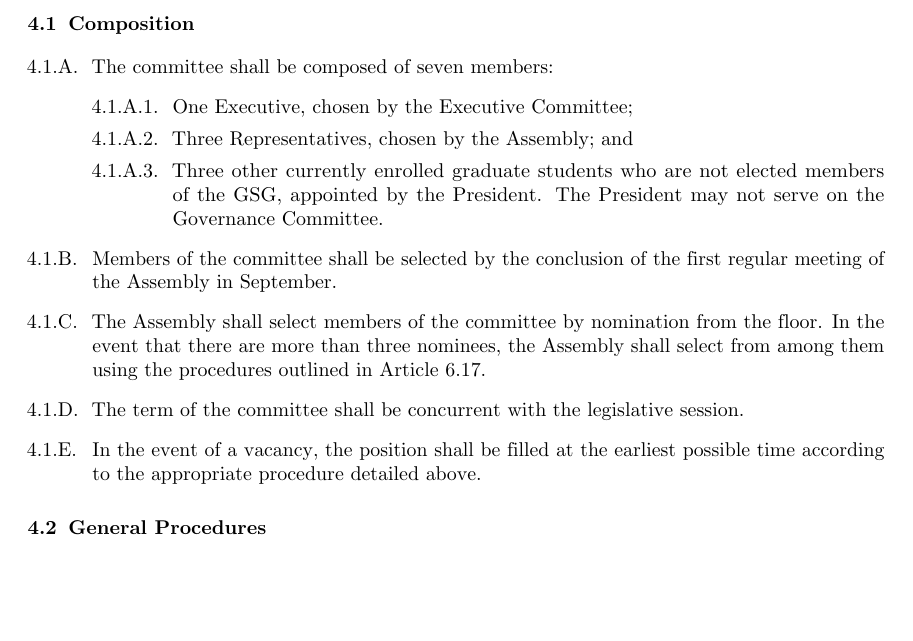
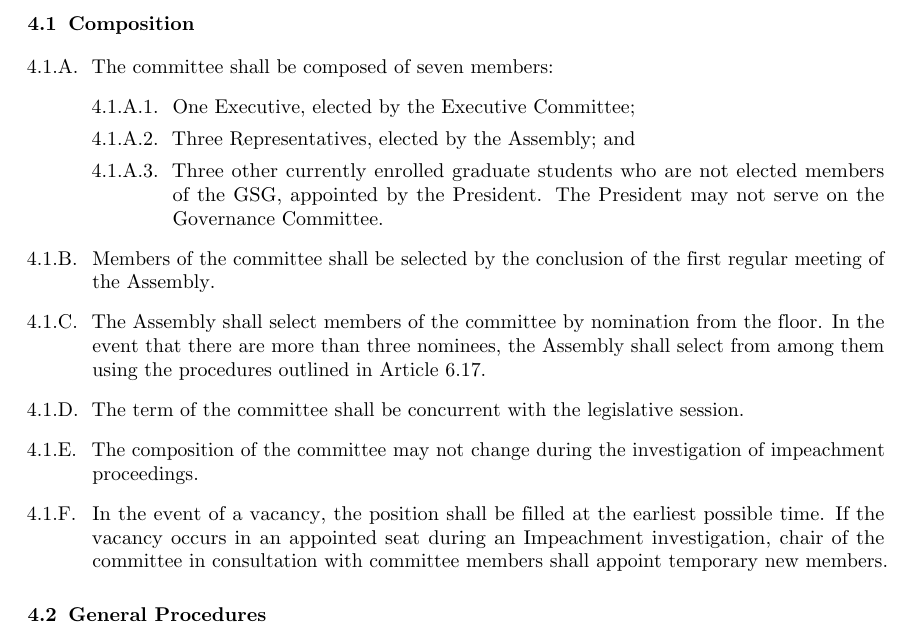
Before and after one commit to UMDGSG/bylaws, a LaTeX thesis (main.tex, which reads articles/04-governance.tex): part of page 17 of 44, cut so that both start at the same text, the shorter picture padded with empty space. Compiled offline with pdfLaTeX.

Commit message:
Article 4 changes

```diff
--- a/articles/04-governance.tex
+++ b/articles/04-governance.tex
@@ -4,15 +4,16 @@
 \begin{bylaws-number}
   \item The committee shall be composed of seven members:
   \begin{bylaws-number}
-    \item One Executive, chosen by the Executive Committee;
-    \item Three Representatives, chosen by the Assembly; and
+    \item One Executive, elected by the Executive Committee;
+    \item Three Representatives, elected by the Assembly; and
     \item Three other currently enrolled graduate students who are not elected members of the GSG, appointed by the President.
 The President may not serve on the Governance Committee.
   \end{bylaws-number}
-  \item Members of the committee shall be selected by the conclusion of the first regular meeting of the Assembly in September.
+  \item Members of the committee shall be selected by the conclusion of the first regular meeting of the Assembly.
   \item The Assembly shall select members of the committee by nomination from the floor. In the event that there are more than three nominees, the Assembly shall select from among them using the procedures outlined in Article 6.17.
   \item The term of the committee shall be concurrent with the legislative session.
-  \item In the event of a vacancy, the position shall be filled at the earliest possible time according to the appropriate procedure detailed above.
+  \item The composition of the committee may not change during the investigation of impeachment proceedings.
+  \item In the event of a vacancy, the position shall be filled at the earliest possible time. If the vacancy occurs in an appointed seat during an Impeachment investigation, chair of the committee in consultation with committee members shall appoint temporary new members.
 \end{bylaws-number}
 
 \section{General Procedures}
```
Also changed, not shown: articles/06-elections.tex (+7 -0 lines), main.pdf, articles/04-governance.tex (7 more changed lines).
